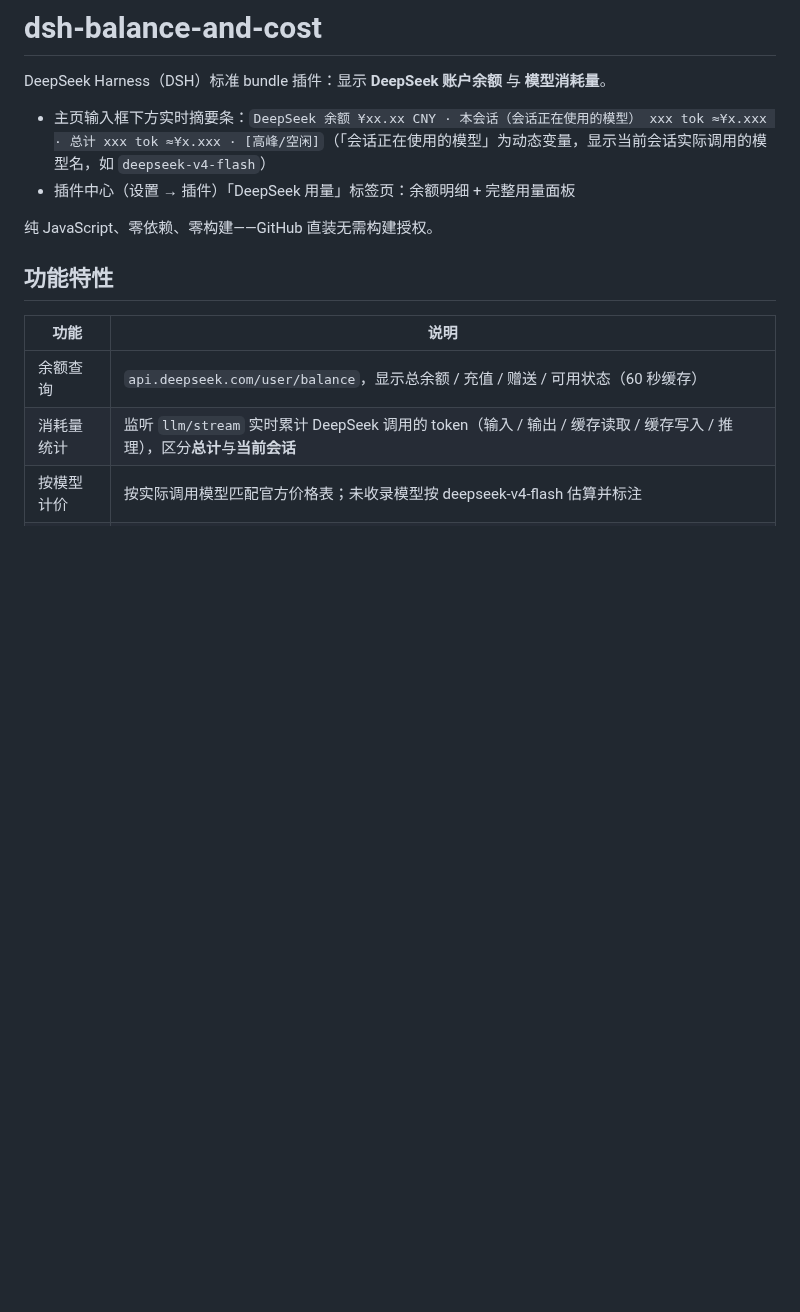
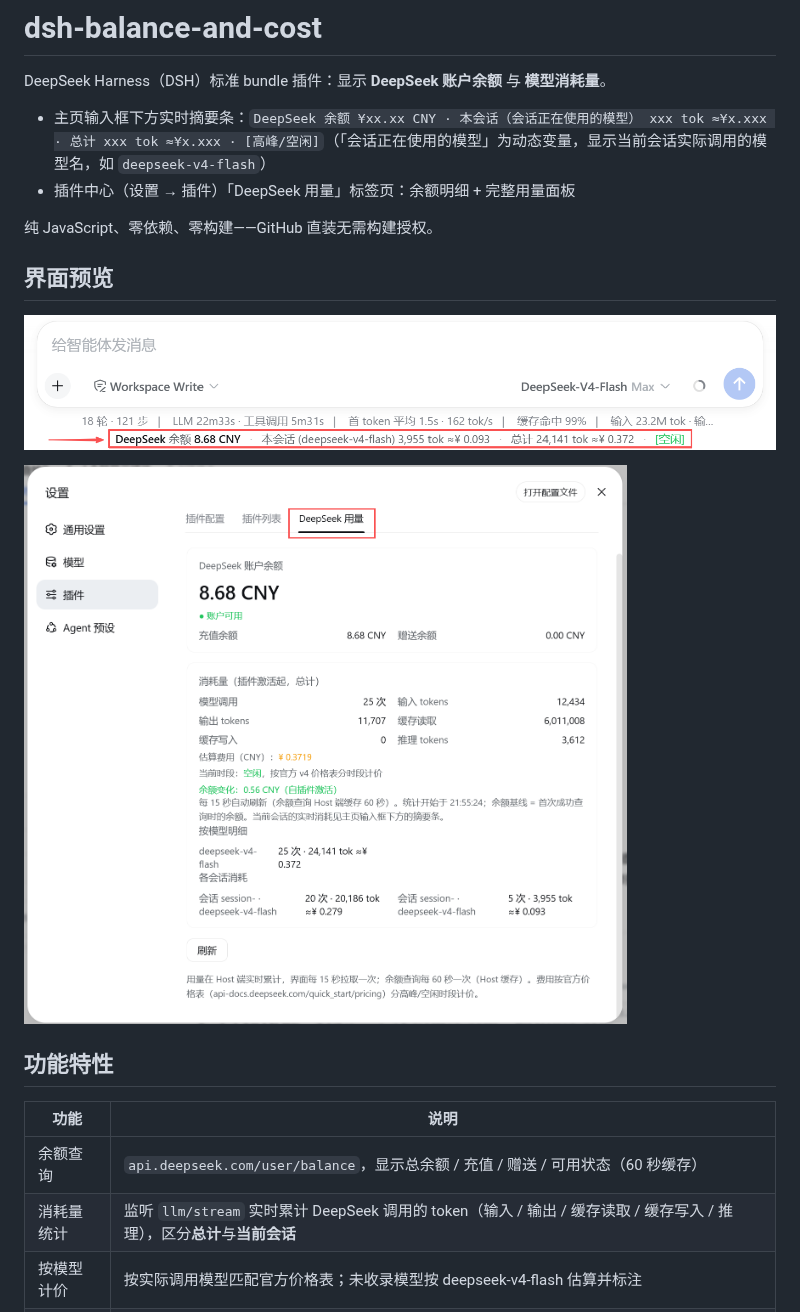
Before and after one commit to boooooooer/dsh-balance-and-cost, a Markdown page: README.md, the part around the change. Drawn GitHub-style; pictures changed too: assets/screenshot-1.png (added), assets/screenshot-2.png (added); blank space fills up the shorter version.

Commit message:
docs: 添加界面截图

```diff
--- a/README.md
+++ b/README.md
@@ -6,6 +6,12 @@ DeepSeek Harness（DSH）标准 bundle 插件：显示 **DeepSeek 账户余额**
 - 插件中心（设置 → 插件）「DeepSeek 用量」标签页：余额明细 + 完整用量面板
 
 纯 JavaScript、零依赖、零构建——GitHub 直装无需构建授权。
+
+## 界面预览
+
+![主页摘要条](assets/screenshot-1.png)
+
+![设置页「DeepSeek 用量」面板](assets/screenshot-2.png)
 
 ## 功能特性
 
```
